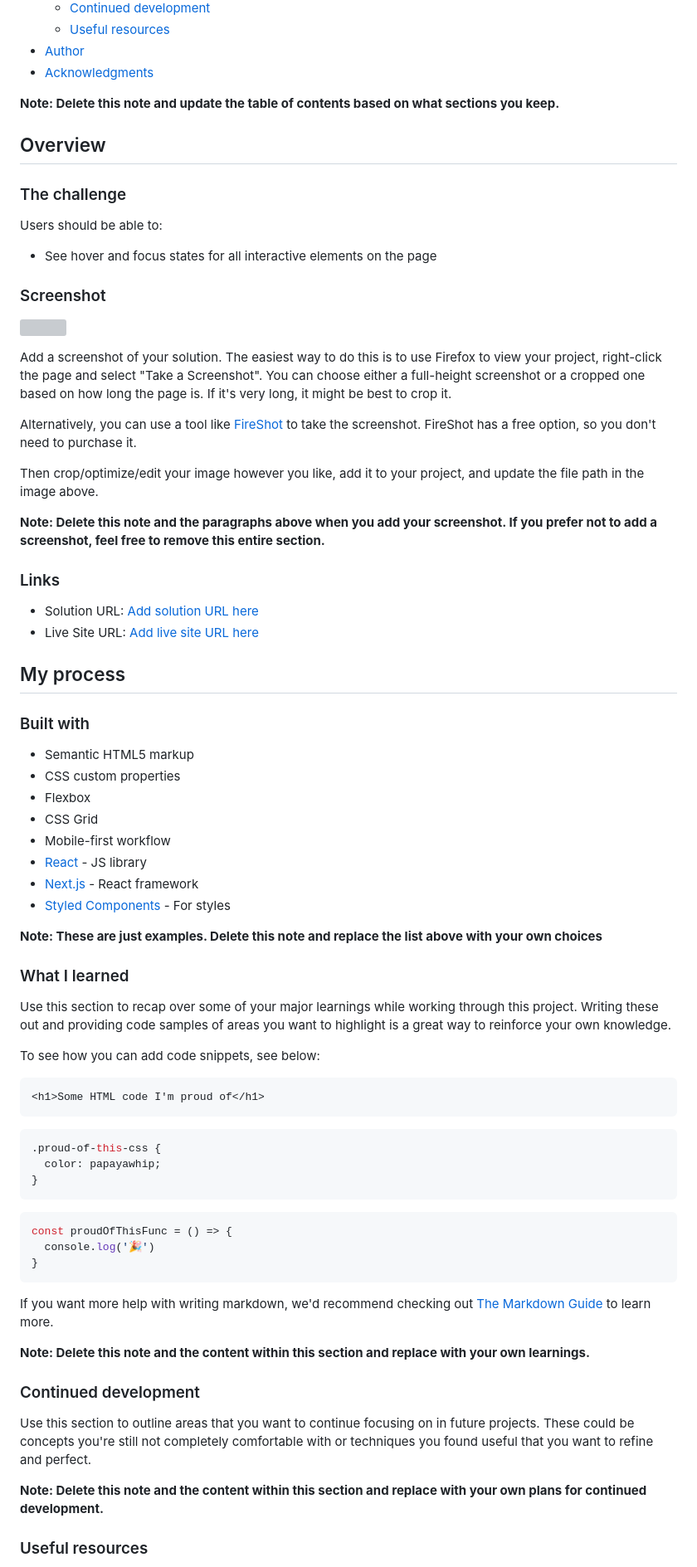
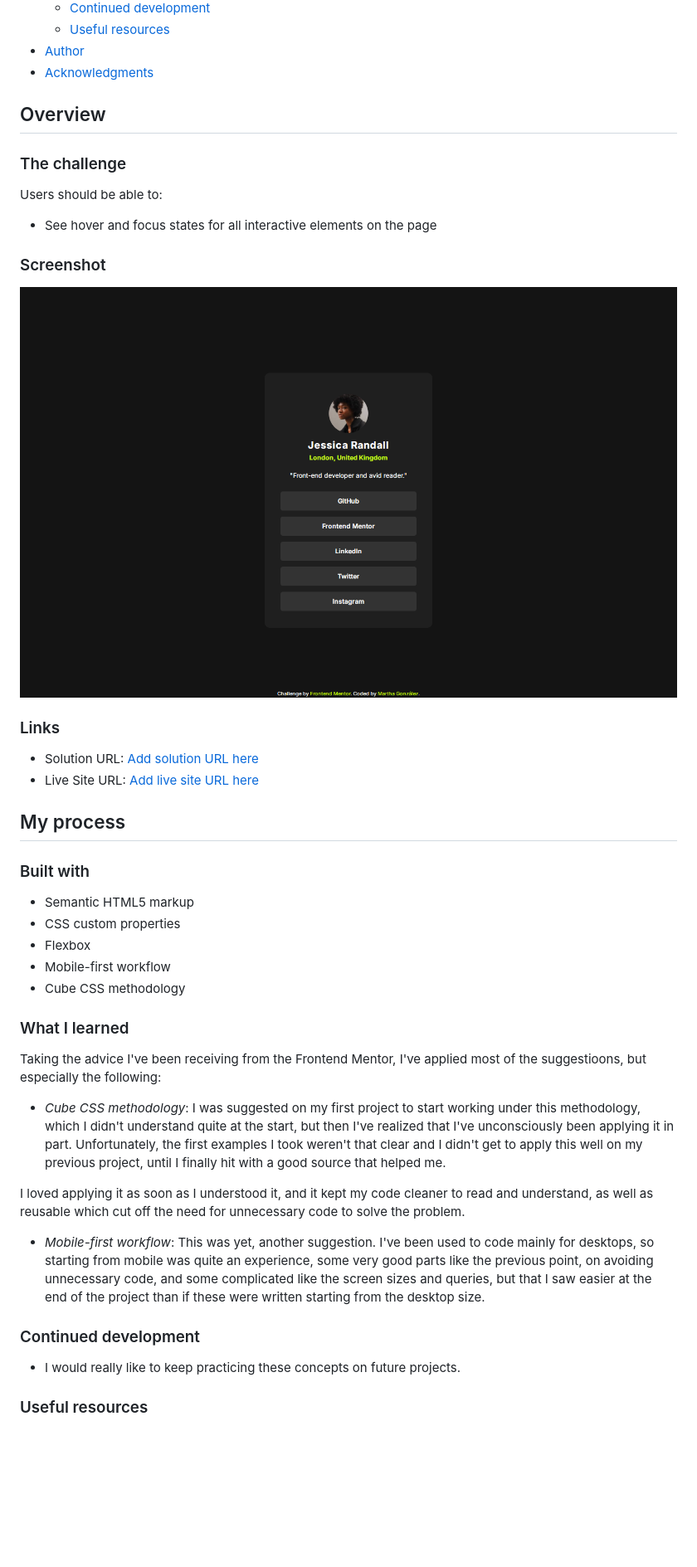
Before and after one commit to margga88/Social-links-profile, a Markdown page: README-template.md, the part around the change printed below. Shown: that part at 83% size. Drawn GitHub-style; pictures changed too: screenshot.png (added); blank space fills up the shorter version; grey boxes are pictures that could not be loaded.

Commit message:
README edited and screenshot added

````diff
--- a/README-template.md
+++ b/README-template.md
@@ -16,7 +16,6 @@ This is a solution to the [Social links profile challenge on Frontend Mentor](ht
 - [Author](#author)
 - [Acknowledgments](#acknowledgments)
 
-**Note: Delete this note and update the table of contents based on what sections you keep.**
 
 ## Overview
 
@@ -28,15 +27,8 @@ Users should be able to:
 
 ### Screenshot
 
-![](./screenshot.jpg)
+![](./screenshot.png)
 
-Add a screenshot of your solution. The easiest way to do this is to use Firefox to view your project, right-click the page and select "Take a Screenshot". You can choose either a full-height screenshot or a cropped one based on how long the page is. If it's very long, it might be best to crop it.
-
-Alternatively, you can use a tool like [FireShot](https://getfireshot.com/) to take the screenshot. FireShot has a free option, so you don't need to purchase it.
-
-Then crop/optimize/edit your image however you like, add it to your project, and update the file path in the image above.
-
-**Note: Delete this note and the paragraphs above when you add your screenshot. If you prefer not to add a screenshot, feel free to remove this entire section.**
 
 ### Links
 
@@ -50,43 +42,24 @@ Then crop/optimize/edit your image however you like, add it to your project, and
 - Semantic HTML5 markup
 - CSS custom properties
 - Flexbox
-- CSS Grid
 - Mobile-first workflow
-- [React](https://reactjs.org/) - JS library
-- [Next.js](https://nextjs.org/) - React framework
-- [Styled Components](https://styled-components.com/) - For styles
+- Cube CSS methodology
 
-**Note: These are just examples. Delete this note and replace the list above with your own choices**
 
 ### What I learned
 
-Use this section to recap over some of your major learnings while working through this project. Writing these out and providing code samples of areas you want to highlight is a great way to reinforce your own knowledge.
+Taking the advice I've been receiving from the Frontend Mentor, I've applied most of the suggestioons, but especially the following:
 
-To see how you can add code snippets, see below:
+- _Cube CSS methodology_: I was suggested on my first project to start working under this methodology, which I didn't understand quite at the start, but then I've realized that I've unconsciously been applying it in part. Unfortunately, the first examples I took weren't that clear and I didn't get to apply this well on my previous project, until I finally hit with a good source that helped me.
 
-```html
-<h1>Some HTML code I'm proud of</h1>
-```
-```css
-.proud-of-this-css {
-  color: papayawhip;
-}
-```
-```js
-const proudOfThisFunc = () => {
-  console.log('🎉')
-}
-```
+I loved applying it as soon as I understood it, and it kept my code cleaner to read and understand, as well as reusable which cut off the need for unnecessary code to solve the problem.
 
-If you want more help with writing markdown, we'd recommend checking out [The Markdown Guide](https://www.markdownguide.org/) to learn more.
+- _Mobile-first workflow_: This was yet, another suggestion. I've been used to code mainly for desktops, so starting from mobile was quite an experience, some very good parts like the previous point, on avoiding unnecessary code, and some complicated like the screen sizes and queries, but that I saw easier at the end of the project than if these were written starting from the desktop size.
 
-**Note: Delete this note and the content within this section and replace with your own learnings.**
 
 ### Continued development
 
-Use this section to outline areas that you want to continue focusing on in future projects. These could be concepts you're still not completely comfortable with or techniques you found useful that you want to refine and perfect.
-
-**Note: Delete this note and the content within this section and replace with your own plans for continued development.**
+- I would really like to keep practicing these concepts on future projects.
 
 ### Useful resources
 
````
Also changed, not shown: other parts of README-template.md (+3 -10 lines).
